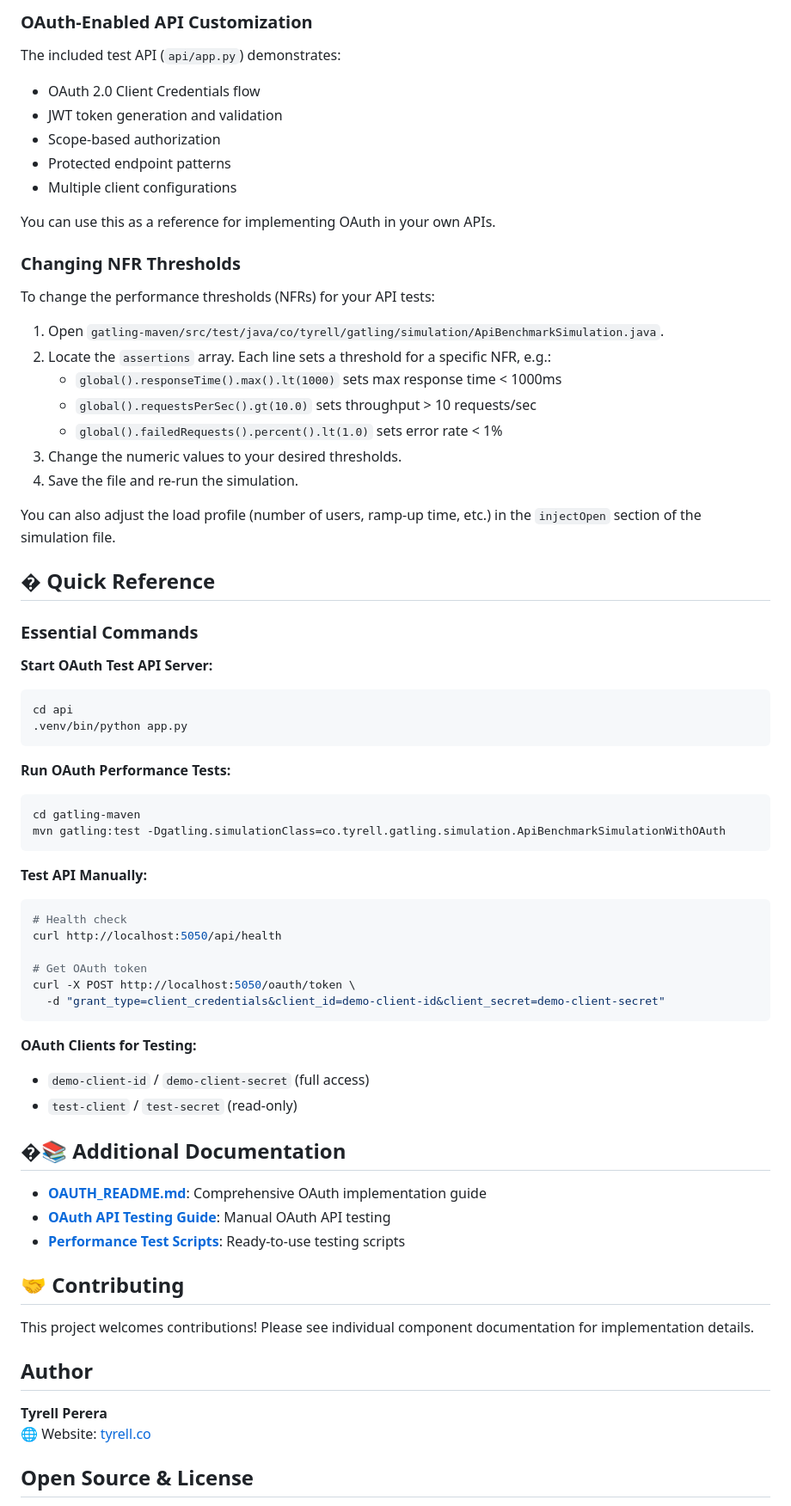
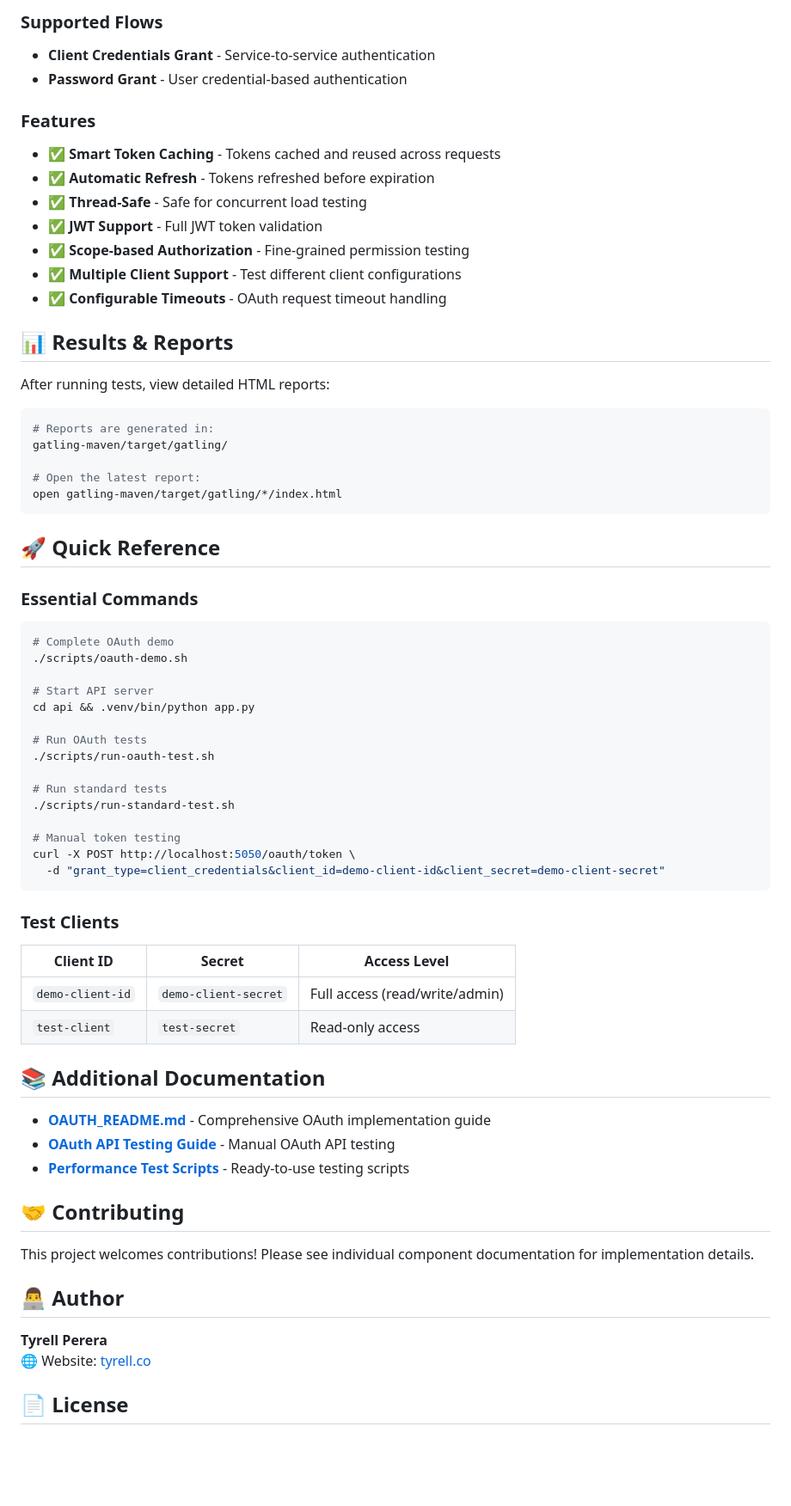
Before and after one commit to tyrell/api-benchmark-suite, a Markdown page: README.md, the part around one of its changes. Shown at 86% size. GitHub-like rendering; blank space fills up the shorter version.

````diff
--- a/README.md
+++ b/README.md
@@ -278,72 +200,69 @@ This suite currently supports automated benchmarking of the following non-functi
 
-### OAuth-Enabled API Customization
-The included test API (`api/app.py`) demonstrates:
-- OAuth 2.0 Client Credentials flow
-- JWT token generation and validation
-- Scope-based authorization
-- Protected endpoint patterns
-- Multiple client configurations
+### Supported Flows
+- **Client Credentials Grant** - Service-to-service authentication
+- **Password Grant** - User credential-based authentication
 
-You can use this as a reference for implementing OAuth in your own APIs.
+### Features
+- ✅ **Smart Token Caching** - Tokens cached and reused across requests
+- ✅ **Automatic Refresh** - Tokens refreshed before expiration
+- ✅ **Thread-Safe** - Safe for concurrent load testing
+- ✅ **JWT Support** - Full JWT token validation
+- ✅ **Scope-based Authorization** - Fine-grained permission testing
+- ✅ **Multiple Client Support** - Test different client configurations
+- ✅ **Configurable Timeouts** - OAuth request timeout handling
 
+## 📊 Results & Reports
 
-### Changing NFR Thresholds
-To change the performance thresholds (NFRs) for your API tests:
+After running tests, view detailed HTML reports:
+```bash
+# Reports are generated in:
+gatling-maven/target/gatling/
 
-1. Open `gatling-maven/src/test/java/co/tyrell/gatling/simulation/ApiBenchmarkSimulation.java`.
-2. Locate the `assertions` array. Each line sets a threshold for a specific NFR, e.g.:
-	- `global().responseTime().max().lt(1000)` sets max response time < 1000ms
-	- `global().requestsPerSec().gt(10.0)` sets throughput > 10 requests/sec
-	- `global().failedRequests().percent().lt(1.0)` sets error rate < 1%
-3. Change the numeric values to your desired thresholds.
-4. Save the file and re-run the simulation.
+# Open the latest report:
+open gatling-maven/target/gatling/*/index.html
+```
 
-You can also adjust the load profile (number of users, ramp-up time, etc.) in the `injectOpen` section of the simulation file.
-
-## � Quick Reference
+## 🚀 Quick Reference
 
 ### Essential Commands
+```bash
+# Complete OAuth demo
+./scripts/oauth-demo.sh
 
-**Start OAuth Test API Server:**
-```bash
-cd api
-.venv/bin/python app.py
-```
+# Start API server
+cd api && .venv/bin/python app.py
 
-**Run OAuth Performance Tests:**
-```bash
-cd gatling-maven
-mvn gatling:test -Dgatling.simulationClass=co.tyrell.gatling.simulation.ApiBenchmarkSimulationWithOAuth
-```
+# Run OAuth tests
+./scripts/run-oauth-test.sh
 
-**Test API Manually:**
-```bash
-# Health check
-curl http://localhost:5050/api/health
+# Run standard tests
+./scripts/run-standard-test.sh
 
-# Get OAuth token
+# Manual token testing
 curl -X POST http://localhost:5050/oauth/token \
   -d "grant_type=client_credentials&client_id=demo-client-id&client_secret=demo-client-secret"
 ```
 
-**OAuth Clients for Testing:**
-- `demo-client-id` / `demo-client-secret` (full access)
-- `test-client` / `test-secret` (read-only)
+### Test Clients
+| Client ID | Secret | Access Level |
+|-----------|--------|--------------|
+| `demo-client-id` | `demo-client-secret` | Full access (read/write/admin) |
+| `test-client` | `test-secret` | Read-only access |
 
-## �📚 Additional Documentation
+## 📚 Additional Documentation
 
-- **[OAUTH_README.md](OAUTH_README.md)**: Comprehensive OAuth implementation guide
-- **[OAuth API Testing Guide](scripts/test-oauth-api.sh)**: Manual OAuth API testing
-- **[Performance Test Scripts](scripts/)**: Ready-to-use testing scripts
+- **[OAUTH_README.md](OAUTH_README.md)** - Comprehensive OAuth implementation guide
+- **[OAuth API Testing Guide](scripts/test-oauth-api.sh)** - Manual OAuth API testing
+- **[Performance Test Scripts](scripts/)** - Ready-to-use testing scripts
 
 ## 🤝 Contributing
 
 This project welcomes contributions! Please see individual component documentation for implementation details.
 
-## Author
+## 👨‍💻 Author
 
 **Tyrell Perera**
 🌐 Website: [tyrell.co](https://tyrell.co)
 
-## Open Source & License
+## 📄 License
 
````
Also changed, not shown: other parts of README.md (+139 -195 lines).
